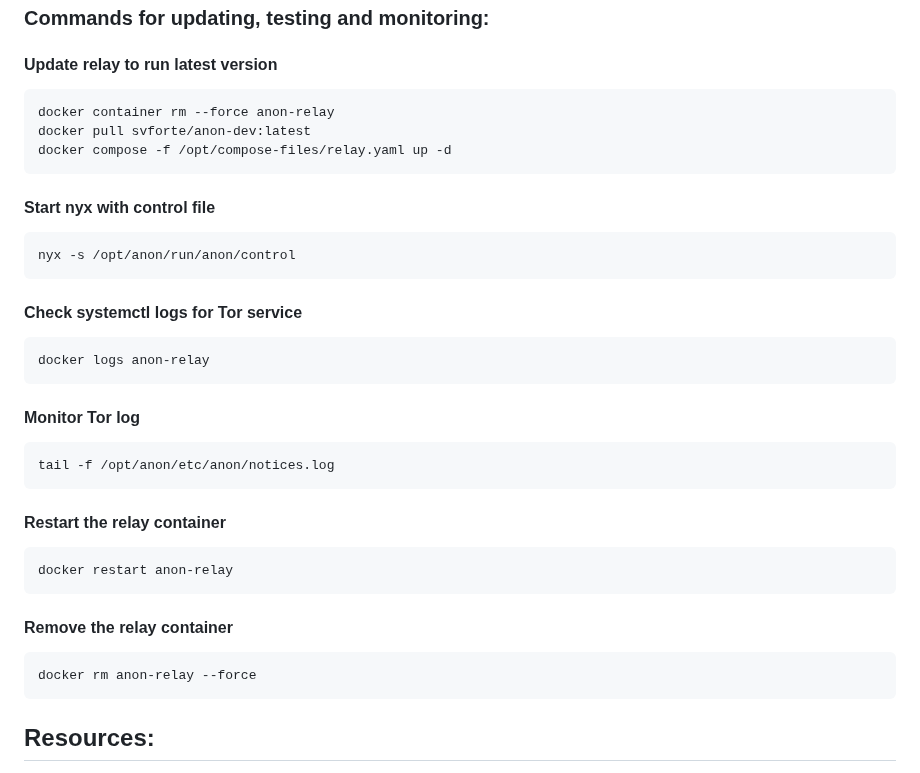
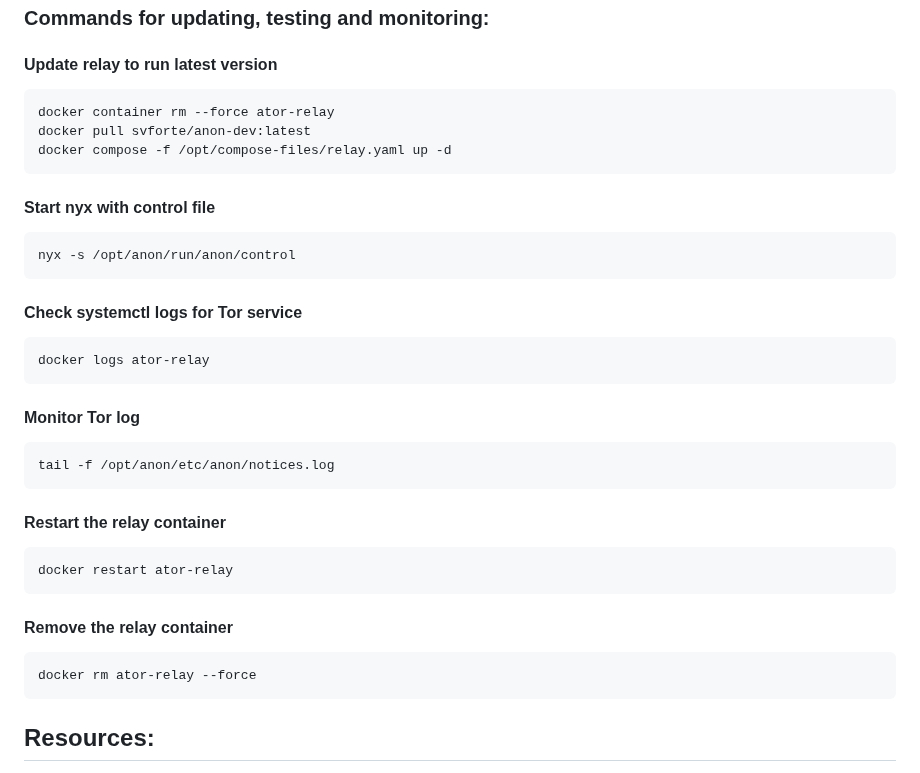
Before and after one commit to ra3k0/the-lab, a Markdown page: docker/ator-relay/README.md, the part around the change. GitHub-like rendering.

````diff
--- a/docker/ator-relay/README.md
+++ b/docker/ator-relay/README.md
@@ -89,7 +89,7 @@ nyx -s /opt/anon/run/anon/control
 
 #### Update relay to run latest version
 ```
-docker container rm --force anon-relay
+docker container rm --force ator-relay
 docker pull svforte/anon-dev:latest
 docker compose -f /opt/compose-files/relay.yaml up -d
 ```
@@ -100,7 +100,7 @@ nyx -s /opt/anon/run/anon/control
 ```
 #### Check systemctl logs for Tor service
 ```
-docker logs anon-relay
+docker logs ator-relay
 ```
 #### Monitor Tor log
 ```
@@ -108,11 +108,11 @@ tail -f /opt/anon/etc/anon/notices.log
 ```
 #### Restart the relay container
 ```
-docker restart anon-relay
+docker restart ator-relay
 ```
 #### Remove the relay container
 ```
-docker rm anon-relay --force
+docker rm ator-relay --force
 ```
 
 ## Resources:
````
